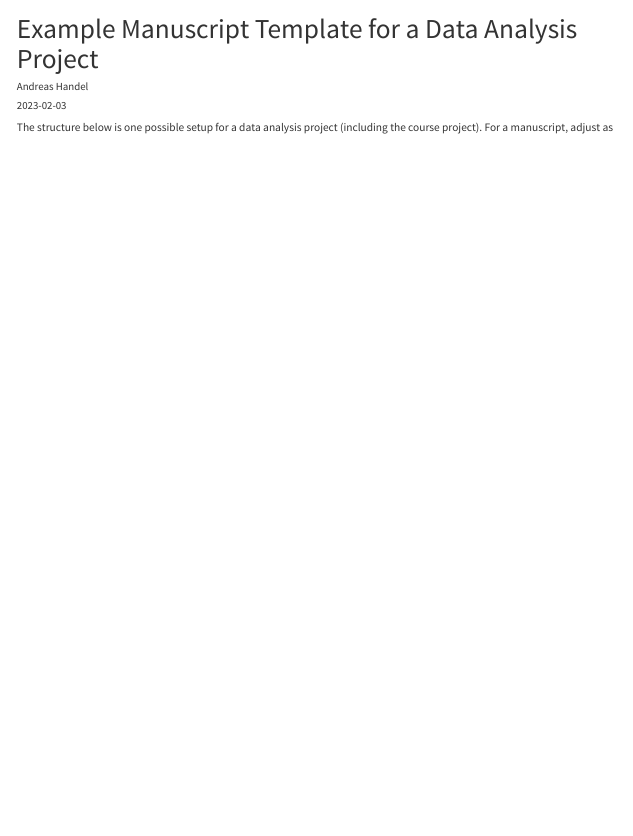
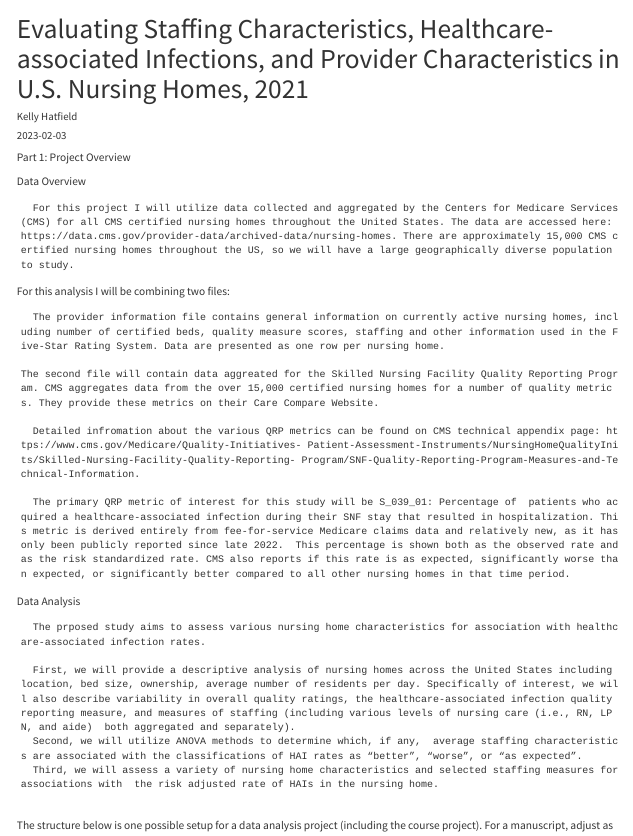
Before and after one commit to kellyhatfield/KellyHatfield-MADA-Project, a Quarto document (products/manuscript/Manuscript.qmd): the page in a window 1100 px wide, from its top. Rendered offline with R 4.5, knitr and Pandoc in place of Quarto, with nearby package versions; drawn as R Markdown's standard HTML page in place of the format the file asks for.

Commit message:
Staging everything except data

```diff
--- a/products/manuscript/Manuscript.qmd
+++ b/products/manuscript/Manuscript.qmd
@@ -1,7 +1,7 @@
 ---
-title: "Example Manuscript Template for a Data Analysis Project"
+title: "Evaluating Staffing Characteristics, Healthcare-associated Infections, and Provider Characteristics in U.S. Nursing Homes, 2021"
 subtitle: ""
-author: Andreas Handel
+author: Kelly Hatfield
 date: "`r Sys.Date()`"
 format:
   docx:
@@ -11,6 +11,31 @@ format:
 bibliography: ../dataanalysis_template_references.bib
 csl: ../apa.csl
 ---
+
+Part 1: Project Overview
+
+Data Overview
+
+      For this project I will utilize data collected and aggregated by the Centers for Medicare Services (CMS) for all CMS certified nursing homes throughout the United States. The data are accessed here: https://data.cms.gov/provider-data/archived-data/nursing-homes. There are approximately 15,000 CMS certified nursing homes throughout the US, so we will have a large geographically diverse population to study.
+
+For this analysis I will be combining two files:
+
+      The provider information file contains general information on currently active nursing homes, including number of certified beds, quality measure scores, staffing and other information used in the Five-Star Rating System. Data are presented as one row per nursing home.
+
+    The second file will contain data aggreated for the Skilled Nursing Facility Quality Reporting Program. CMS aggregates data from the over 15,000 certified nursing homes for a number of quality metrics. They provide these metrics on their Care Compare Website.
+
+      Detailed infromation about the various QRP metrics can be found on CMS technical appendix page: https://www.cms.gov/Medicare/Quality-Initiatives- Patient-Assessment-Instruments/NursingHomeQualityInits/Skilled-Nursing-Facility-Quality-Reporting- Program/SNF-Quality-Reporting-Program-Measures-and-Technical-Information.
+
+      The primary QRP metric of interest for this study will be S_039_01: Percentage of  patients who acquired a healthcare-associated infection during their SNF stay that resulted in hospitalization. This metric is derived entirely from fee-for-service Medicare claims data and relatively new, as it has only been publicly reported since late 2022.  This percentage is shown both as the observed rate and as the risk standardized rate. CMS also reports if this rate is as expected, significantly worse than expected, or significantly better compared to all other nursing homes in that time period.
+
+Data Analysis
+
+      The prposed study aims to assess various nursing home characteristics for association with healthcare-associated infection rates.
+
+      First, we will provide a descriptive analysis of nursing homes across the United States including location, bed size, ownership, average number of residents per day. Specifically of interest, we will also describe variability in overall quality ratings, the healthcare-associated infection quality reporting measure, and measures of staffing (including various levels of nursing care (i.e., RN, LPN, and aide)  both aggregated and separately).
+      Second, we will utilize ANOVA methods to determine which, if any,  average staffing characteristics are associated with the classifications of HAI rates as “better”, “worse”, or “as expected”.
+      Third, we will assess a variety of nursing home characteristics and selected staffing measures for associations with  the risk adjusted rate of HAIs in the nursing home.
+
 
 The structure below is one possible setup for a data analysis project (including the course project). For a manuscript, adjust as needed.
 You don't need to have exactly these sections, but the content covering those sections should be addressed.
```
Also changed, not shown: data/raw_data/NH_Data_Dictionary.pdf (added), data/raw_data/readme.md, 1 other file.
